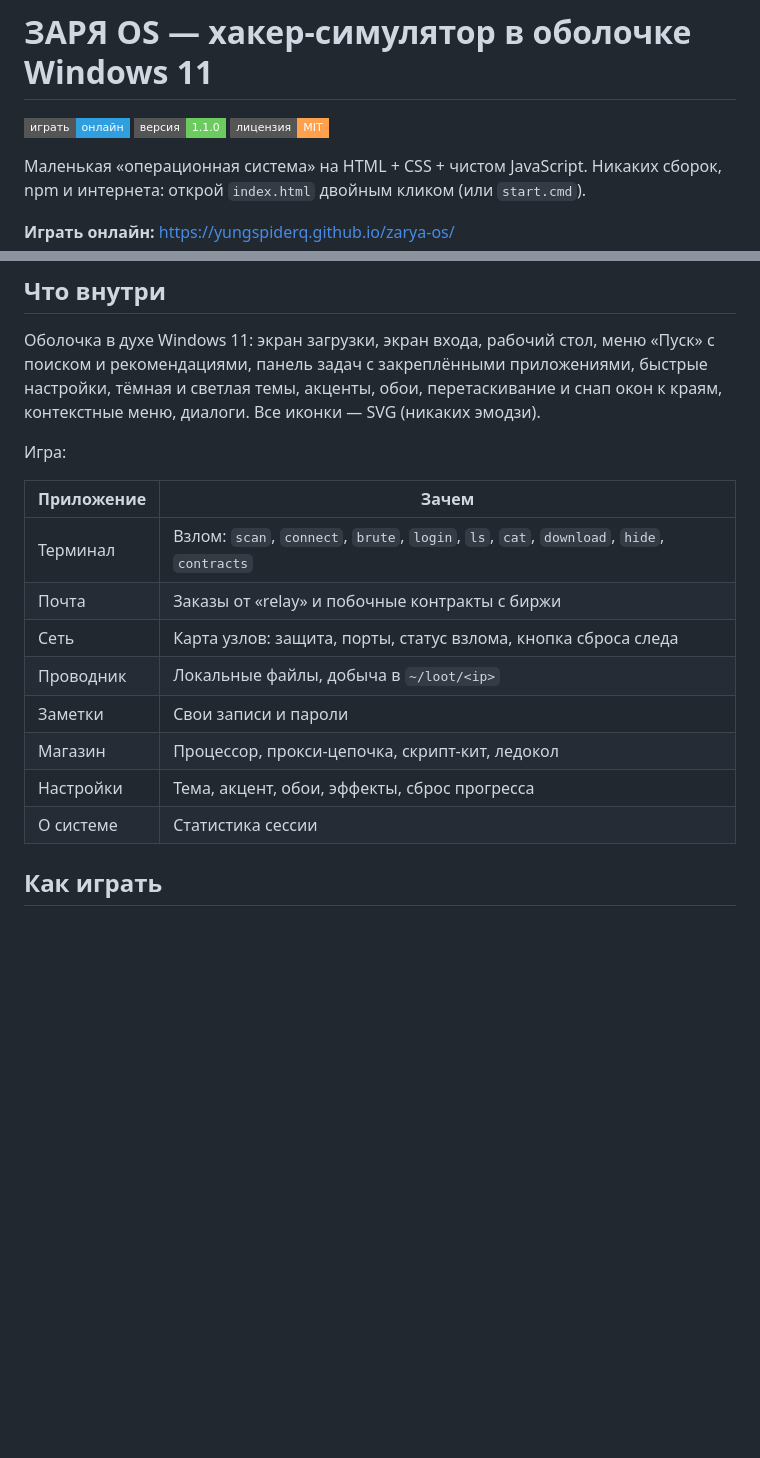
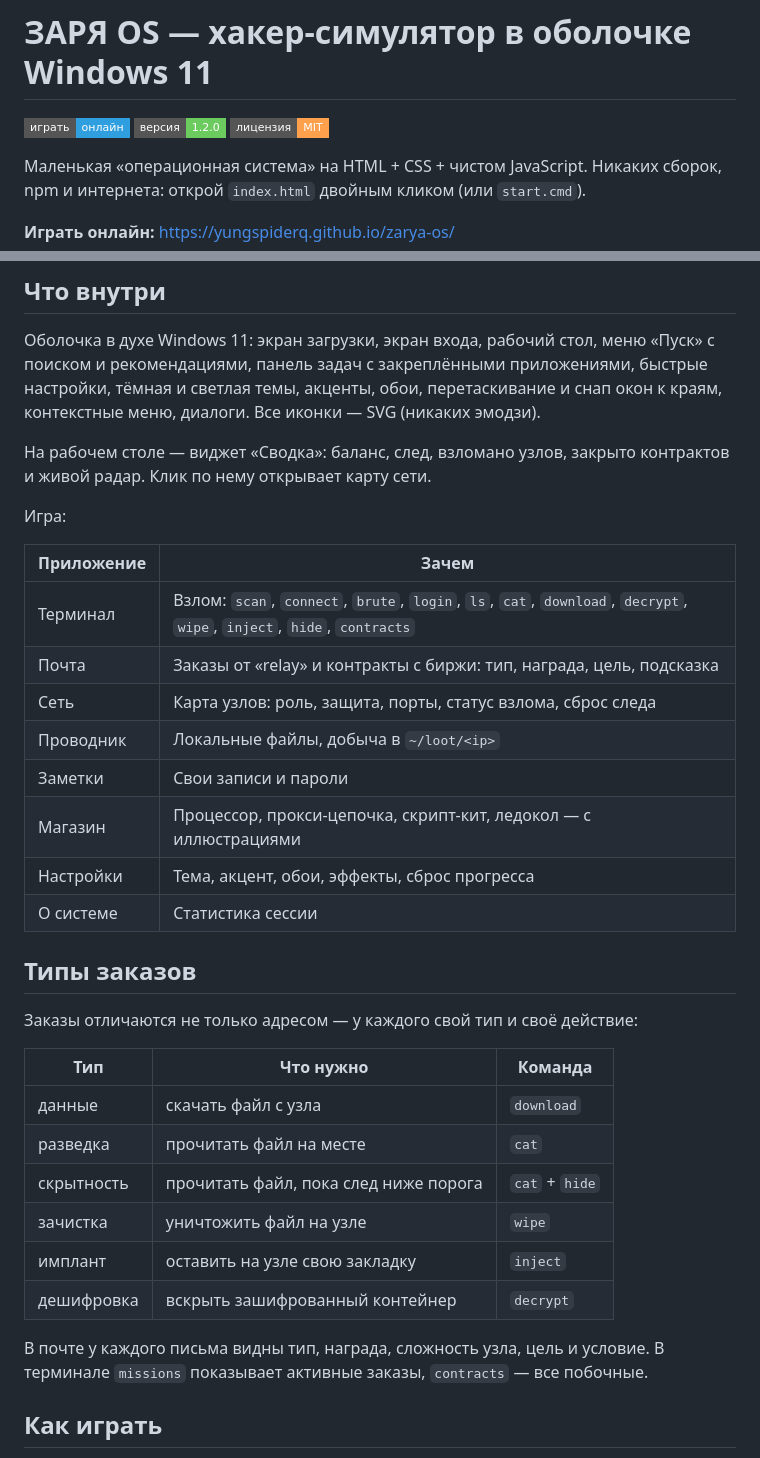
Before and after one commit to yungspiderq/zarya-os, a Markdown page: README.md, 2 parts joined by grey strips. Rendered like a GitHub page; badges without logos; blank space fills up the shorter version.

```diff
--- a/README.md
+++ b/README.md
@@ -1,7 +1,7 @@
 # ЗАРЯ OS — хакер-симулятор в оболочке Windows 11
 
 [![Демо](https://img.shields.io/badge/играть-онлайн-2f9fe0?style=flat-square)](https://yungspiderq.github.io/zarya-os/)
-[![Версия](https://img.shields.io/badge/версия-1.1.0-6ccb5f?style=flat-square)](CHANGELOG.md)
+[![Версия](https://img.shields.io/badge/версия-1.2.0-6ccb5f?style=flat-square)](CHANGELOG.md)
 [![Лицензия](https://img.shields.io/badge/лицензия-MIT-ffa04d?style=flat-square)](LICENSE)
 
 Маленькая «операционная система» на HTML + CSS + чистом JavaScript.
@@ -19,18 +24,37 @@
 перетаскивание и снап окон к краям, контекстные меню, диалоги.
 Все иконки — SVG (никаких эмодзи).
 
+На рабочем столе — виджет «Сводка»: баланс, след, взломано узлов, закрыто
+контрактов и живой радар. Клик по нему открывает карту сети.
+
 Игра:
 
 | Приложение | Зачем |
 |---|---|
-| Терминал | Взлом: `scan`, `connect`, `brute`, `login`, `ls`, `cat`, `download`, `hide`, `contracts` |
-| Почта | Заказы от «relay» и побочные контракты с биржи |
-| Сеть | Карта узлов: защита, порты, статус взлома, кнопка сброса следа |
+| Терминал | Взлом: `scan`, `connect`, `brute`, `login`, `ls`, `cat`, `download`, `decrypt`, `wipe`, `inject`, `hide`, `contracts` |
+| Почта | Заказы от «relay» и контракты с биржи: тип, награда, цель, подсказка |
+| Сеть | Карта узлов: роль, защита, порты, статус взлома, сброс следа |
 | Проводник | Локальные файлы, добыча в `~/loot/<ip>` |
 | Заметки | Свои записи и пароли |
-| Магазин | Процессор, прокси-цепочка, скрипт-кит, ледокол |
+| Магазин | Процессор, прокси-цепочка, скрипт-кит, ледокол — с иллюстрациями |
 | Настройки | Тема, акцент, обои, эффекты, сброс прогресса |
 | О системе | Статистика сессии |
+
+## Типы заказов
+
+Заказы отличаются не только адресом — у каждого свой тип и своё действие:
+
+| Тип | Что нужно | Команда |
+|---|---|---|
+| данные | скачать файл с узла | `download` |
+| разведка | прочитать файл на месте | `cat` |
+| скрытность | прочитать файл, пока след ниже порога | `cat` + `hide` |
+| зачистка | уничтожить файл на узле | `wipe` |
+| имплант | оставить на узле свою закладку | `inject` |
+| дешифровка | вскрыть зашифрованный контейнер | `decrypt` |
+
+В почте у каждого письма видны тип, награда, сложность узла, цель и условие.
+В терминале `missions` показывает активные заказы, `contracts` — все побочные.
 
 ## Как играть
 
```
Also changed, not shown: other parts of README.md (+16 -2 lines), CHANGELOG.md (+34 -0 lines), docs/net.png (added), docs/preview.png, docs/shop.png (added), 7 other files.
